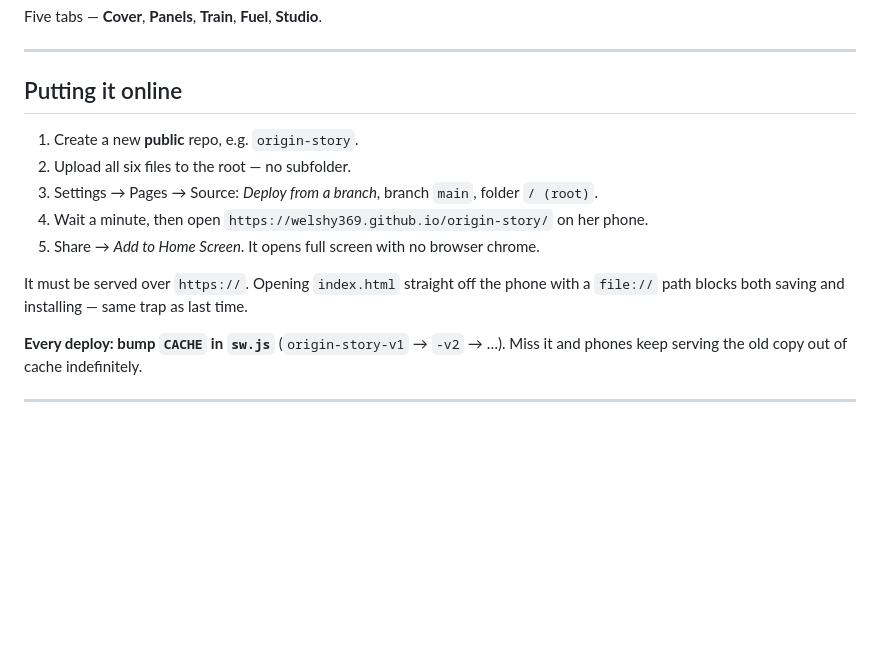
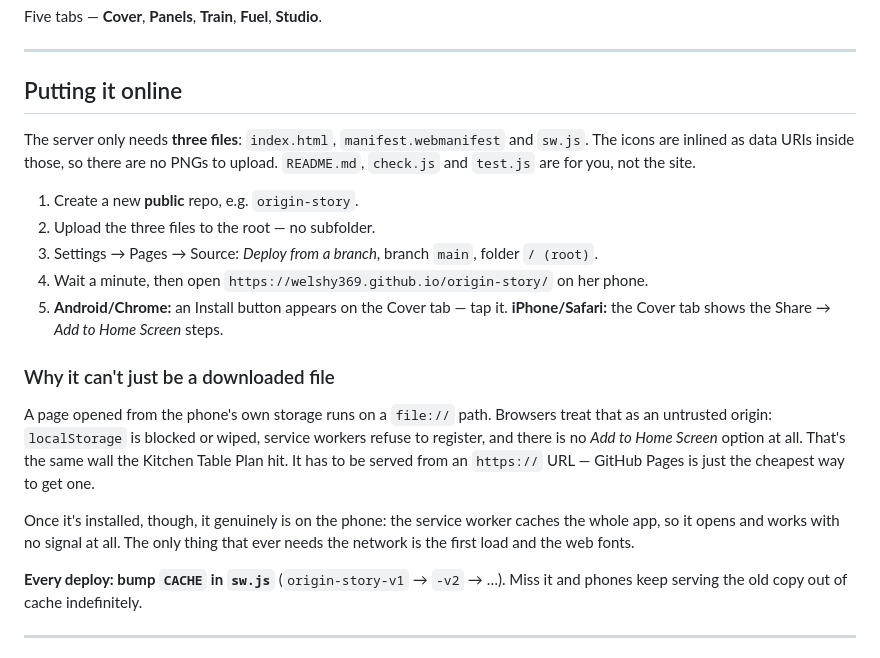
Before and after one commit to welshy369/origin-story, a Markdown page: README.md, the part around one of its changes. Rendered like a GitHub page; blank space fills up the shorter version.

Commit message:
Revise deployment instructions in README.md
Updated instructions for deploying the app and clarified file requirements.

```diff
--- a/README.md
+++ b/README.md
@@ -11,14 +10,28 @@ Five tabs — **Cover**, **Panels**, **Train**, **Fuel**, **Studio**.
 
 ## Putting it online
 
+The server only needs **three files**: `index.html`, `manifest.webmanifest`
+and `sw.js`. The icons are inlined as data URIs inside those, so there are no
+PNGs to upload. `README.md`, `check.js` and `test.js` are for you, not the site.
+
 1. Create a new **public** repo, e.g. `origin-story`.
-2. Upload all six files to the root — no subfolder.
+2. Upload the three files to the root — no subfolder.
 3. Settings → Pages → Source: *Deploy from a branch*, branch `main`, folder `/ (root)`.
 4. Wait a minute, then open `https://welshy369.github.io/origin-story/` on her phone.
-5. Share → *Add to Home Screen*. It opens full screen with no browser chrome.
+5. **Android/Chrome:** an Install button appears on the Cover tab — tap it.
+   **iPhone/Safari:** the Cover tab shows the Share → *Add to Home Screen* steps.
 
-It must be served over `https://`. Opening `index.html` straight off the phone
-with a `file://` path blocks both saving and installing — same trap as last time.
+### Why it can't just be a downloaded file
+
+A page opened from the phone's own storage runs on a `file://` path. Browsers
+treat that as an untrusted origin: `localStorage` is blocked or wiped, service
+workers refuse to register, and there is no *Add to Home Screen* option at all.
+That's the same wall the Kitchen Table Plan hit. It has to be served from an
+`https://` URL — GitHub Pages is just the cheapest way to get one.
+
+Once it's installed, though, it genuinely is on the phone: the service worker
+caches the whole app, so it opens and works with no signal at all. The only
+thing that ever needs the network is the first load and the web fonts.
 
 **Every deploy: bump `CACHE` in `sw.js`** (`origin-story-v1` → `-v2` → …).
 Miss it and phones keep serving the old copy out of cache indefinitely.
```
Also changed, not shown: other parts of README.md (+0 -1 lines).
